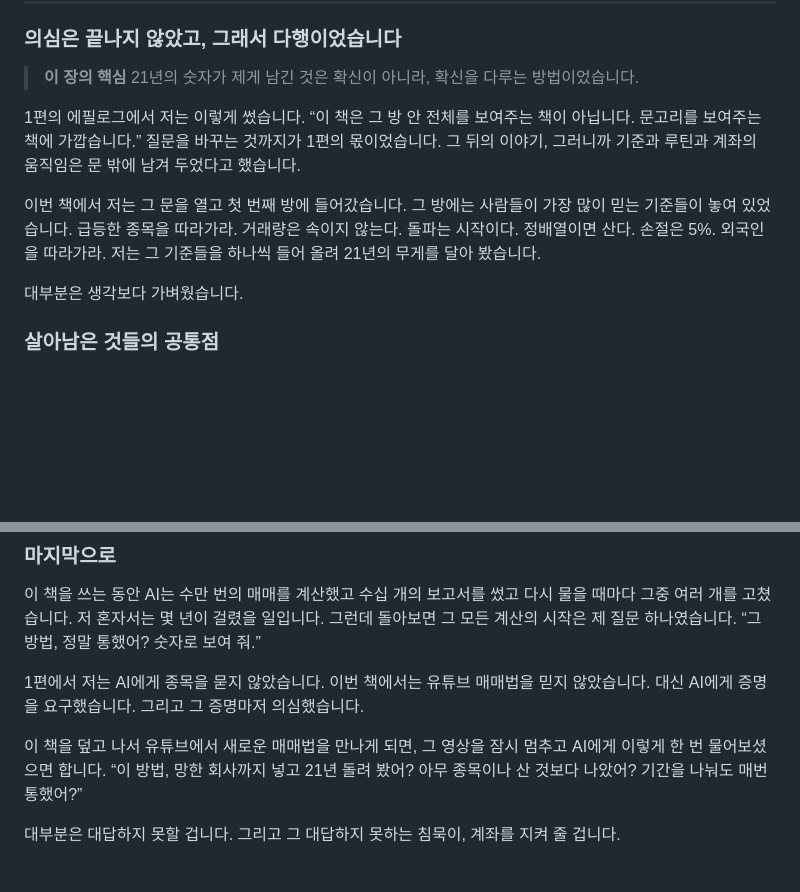
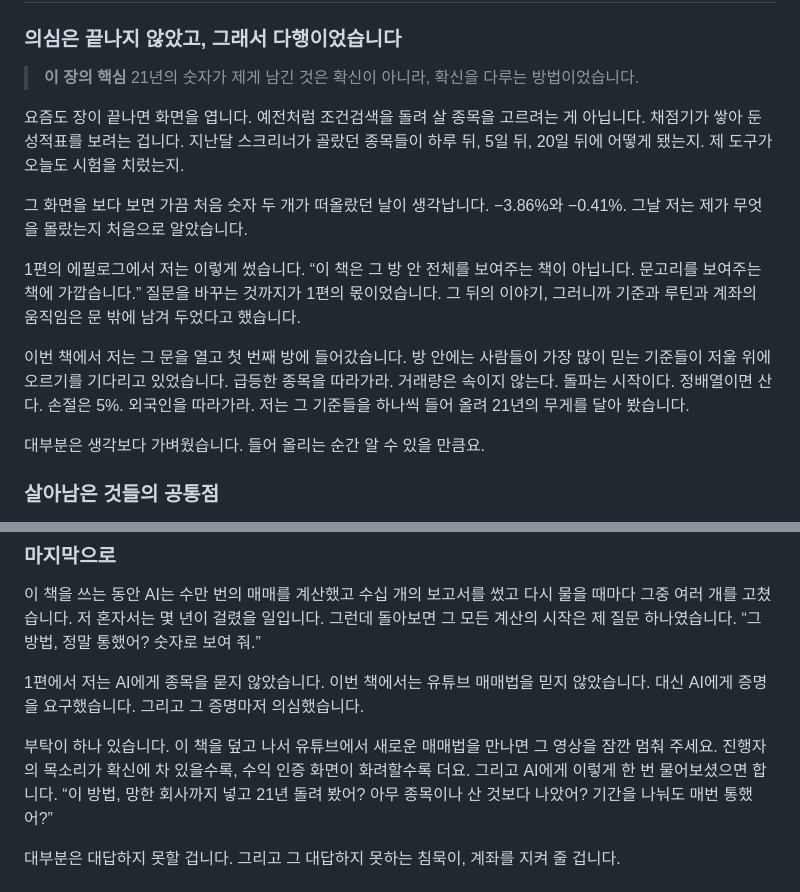
Before and after one commit to hokyun896kim/-, a Markdown page: ebook/source/book3.md, 2 parts joined by grey strips. Drawn GitHub-style; blank space fills up the shorter version.

```diff
--- a/ebook/source/book3.md
+++ b/ebook/source/book3.md
@@ -1430,11 +1434,15 @@ AI가 처음 정리해 준 보고서들은 하나같이 깔끔했습니다. 표
 
 > **이 장의 핵심** 21년의 숫자가 제게 남긴 것은 확신이 아니라, 확신을 다루는 방법이었습니다.
 
+요즘도 장이 끝나면 화면을 엽니다. 예전처럼 조건검색을 돌려 살 종목을 고르려는 게 아닙니다. 채점기가 쌓아 둔 성적표를 보려는 겁니다. 지난달 스크리너가 골랐던 종목들이 하루 뒤, 5일 뒤, 20일 뒤에 어떻게 됐는지. 제 도구가 오늘도 시험을 치렀는지.
+
+그 화면을 보다 보면 가끔 처음 숫자 두 개가 떠올랐던 날이 생각납니다. −3.86%와 −0.41%. 그날 저는 제가 무엇을 몰랐는지 처음으로 알았습니다.
+
 1편의 에필로그에서 저는 이렇게 썼습니다. “이 책은 그 방 안 전체를 보여주는 책이 아닙니다. 문고리를 보여주는 책에 가깝습니다.” 질문을 바꾸는 것까지가 1편의 몫이었습니다. 그 뒤의 이야기, 그러니까 기준과 루틴과 계좌의 움직임은 문 밖에 남겨 두었다고 했습니다.
 
-이번 책에서 저는 그 문을 열고 첫 번째 방에 들어갔습니다. 그 방에는 사람들이 가장 많이 믿는 기준들이 놓여 있었습니다. 급등한 종목을 따라가라. 거래량은 속이지 않는다. 돌파는 시작이다. 정배열이면 산다. 손절은 5%. 외국인을 따라가라. 저는 그 기준들을 하나씩 들어 올려 21년의 무게를 달아 봤습니다.
-
-대부분은 생각보다 가벼웠습니다.
+이번 책에서 저는 그 문을 열고 첫 번째 방에 들어갔습니다. 방 안에는 사람들이 가장 많이 믿는 기준들이 저울 위에 오르기를 기다리고 있었습니다. 급등한 종목을 따라가라. 거래량은 속이지 않는다. 돌파는 시작이다. 정배열이면 산다. 손절은 5%. 외국인을 따라가라. 저는 그 기준들을 하나씩 들어 올려 21년의 무게를 달아 봤습니다.
+
+대부분은 생각보다 가벼웠습니다. 들어 올리는 순간 알 수 있을 만큼요.
 
 ### 살아남은 것들의 공통점
 
@@ -1478,7 +1486,7 @@ AI가 처음 정리해 준 보고서들은 하나같이 깔끔했습니다. 표
 
 1편에서 저는 AI에게 종목을 묻지 않았습니다. 이번 책에서는 유튜브 매매법을 믿지 않았습니다. 대신 AI에게 증명을 요구했습니다. 그리고 그 증명마저 의심했습니다.
 
-이 책을 덮고 나서 유튜브에서 새로운 매매법을 만나게 되면, 그 영상을 잠시 멈추고 AI에게 이렇게 한 번 물어보셨으면 합니다. “이 방법, 망한 회사까지 넣고 21년 돌려 봤어? 아무 종목이나 산 것보다 나았어? 기간을 나눠도 매번 통했어?”
+부탁이 하나 있습니다. 이 책을 덮고 나서 유튜브에서 새로운 매매법을 만나면 그 영상을 잠깐 멈춰 주세요. 진행자의 목소리가 확신에 차 있을수록, 수익 인증 화면이 화려할수록 더요. 그리고 AI에게 이렇게 한 번 물어보셨으면 합니다. “이 방법, 망한 회사까지 넣고 21년 돌려 봤어? 아무 종목이나 산 것보다 나았어? 기간을 나눠도 매번 통했어?”
 
 대부분은 대답하지 못할 겁니다. 그리고 그 대답하지 못하는 침묵이, 계좌를 지켜 줄 겁니다.
 
```
Also changed, not shown: other parts of ebook/source/book3.md (+26 -22 lines).
